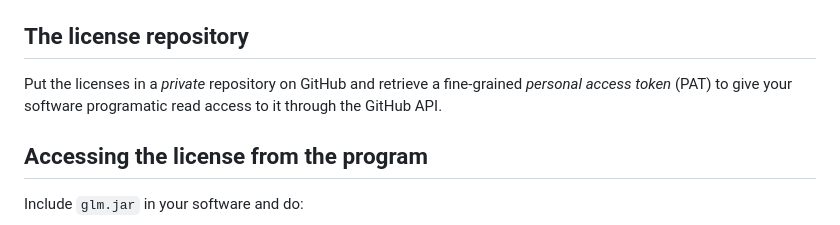
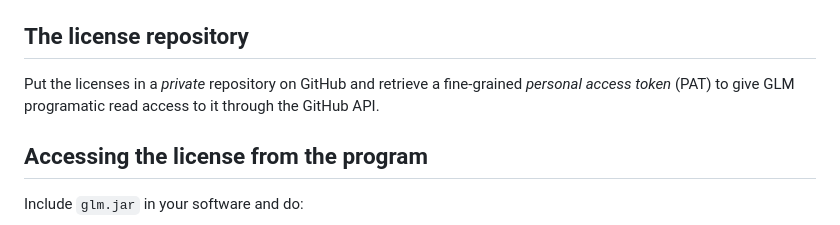
Before and after one commit to geosoft-as/glm, a Markdown page: README.md, the part around the change. Drawn GitHub-style.

Commit message:
Update documentation

```diff
--- a/README.md
+++ b/README.md
@@ -45,8 +45,8 @@ time period. The license is stored in JSON form in the `<productId>.license` fil
 ## The license repository
 
 Put the licenses in a _private_ repository on GitHub and retrieve a fine-grained
-_personal access token_ (PAT) to give your software programatic read access to it
-through the GitHub API.
+_personal access token_ (PAT) to give GLM programatic read access to it through
+the GitHub API.
 
 
 
```
